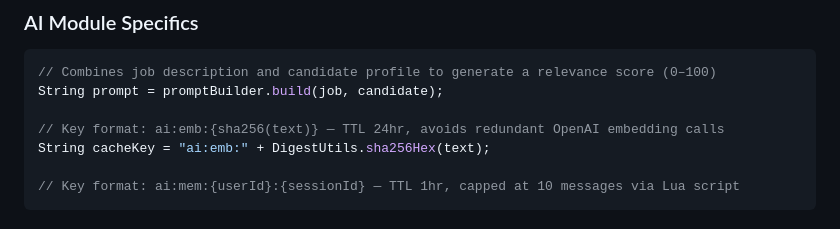
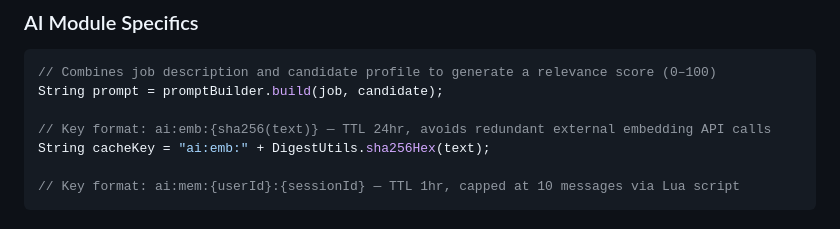
Before and after one commit to zentech-graduation/backend, a Markdown page: .agents/rules/comment_style.md, the part around the change. Drawn GitHub-style.

Commit message:
docs(common): replace model-specific names with neutral agent terminology

```diff
--- a/.agents/rules/comment_style.md
+++ b/.agents/rules/comment_style.md
@@ -132,7 +132,7 @@ Dead code must be deleted, not commented out. `hooks/pre-commit-lint.sh` flags 3
 // Combines job description and candidate profile to generate a relevance score (0–100)
 String prompt = promptBuilder.build(job, candidate);
 
-// Key format: ai:emb:{sha256(text)} — TTL 24hr, avoids redundant OpenAI embedding calls
+// Key format: ai:emb:{sha256(text)} — TTL 24hr, avoids redundant external embedding API calls
 String cacheKey = "ai:emb:" + DigestUtils.sha256Hex(text);
 
 // Key format: ai:mem:{userId}:{sessionId} — TTL 1hr, capped at 10 messages via Lua script
```
Also changed, not shown: .claude/rules/comment_style.md (+1 -1 lines).
